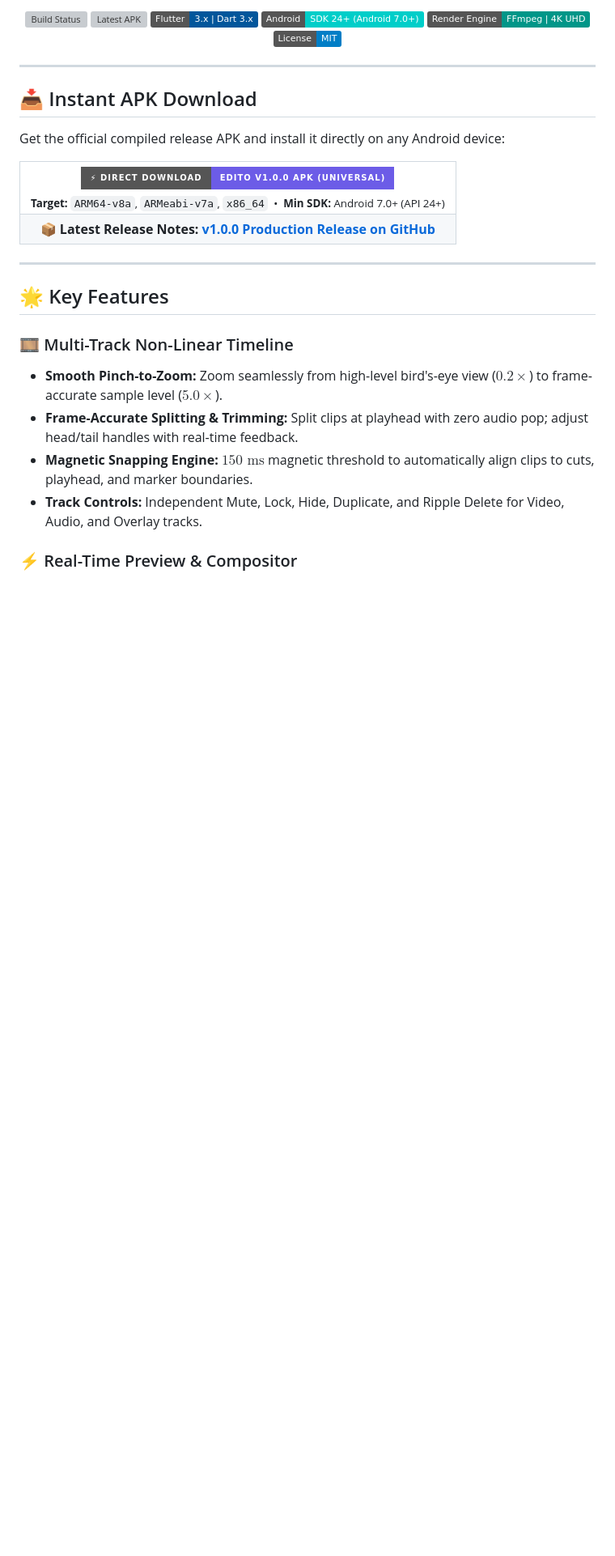
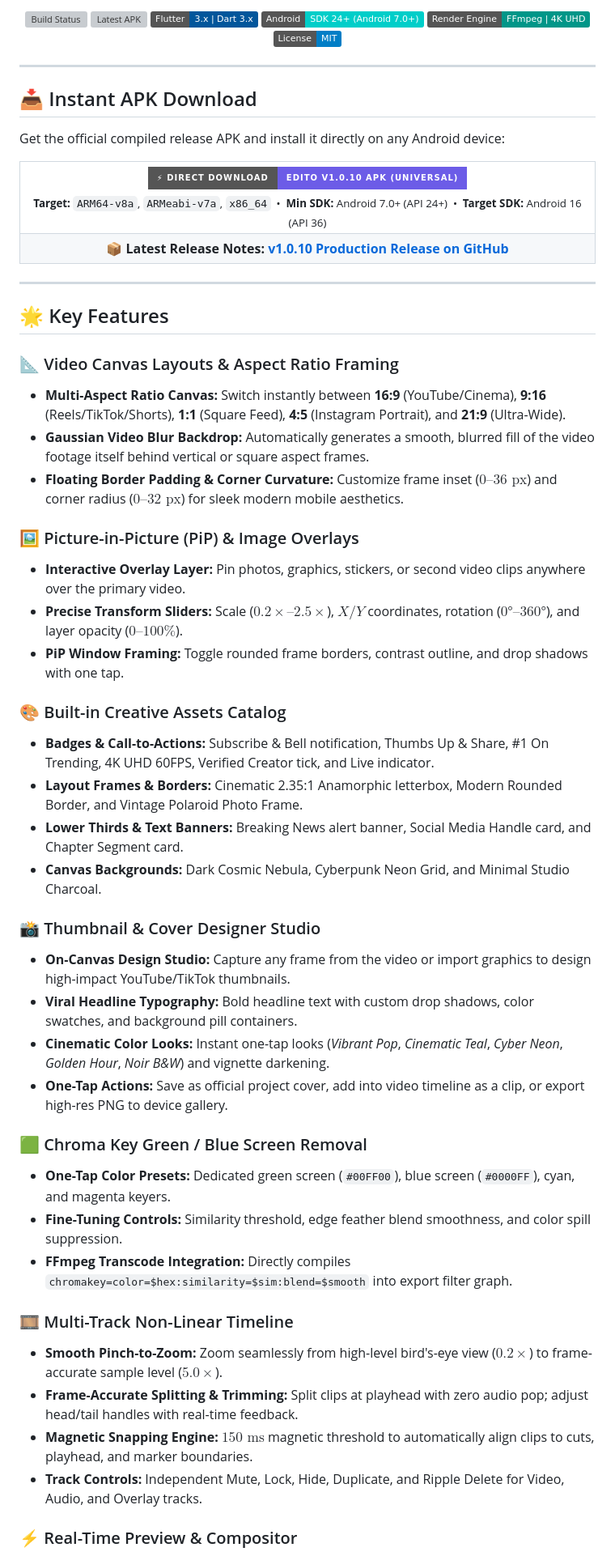
Before and after one commit to itssagarK/edito, a Markdown page: README.md, the part around one of its changes. Shown at 81% size. Rendered like a GitHub page; badges without logos; blank space fills up the shorter version; grey boxes are pictures that could not be loaded.

```diff
--- a/README.md
+++ b/README.md
@@ -39,16 +39,16 @@ Get the official compiled release APK and install it directly on any Android dev
 <table>
   <tr>
     <td align="center">
-      <a href="https://github.com/itssagarK/edito/releases/download/v1.0.0/app-release.apk">
-        <img src="https://img.shields.io/badge/⚡%20DIRECT%20DOWNLOAD-Edito%20v1.0.0%20APK%20(Universal)-6C5CE7?style=for-the-badge&logo=android&logoColor=white" height="42" alt="Download APK" />
+      <a href="https://github.com/itssagarK/edito/releases/download/v1.0.10/app-release.apk">
+        <img src="https://img.shields.io/badge/⚡%20DIRECT%20DOWNLOAD-Edito%20v1.0.10%20APK%20(Universal)-6C5CE7?style=for-the-badge&logo=android&logoColor=white" height="42" alt="Download APK" />
       </a>
       <br>
-      <sub><b>Target:</b> <code>ARM64-v8a</code>, <code>ARMeabi-v7a</code>, <code>x86_64</code> &nbsp;•&nbsp; <b>Min SDK:</b> Android 7.0+ (API 24+)</sub>
+      <sub><b>Target:</b> <code>ARM64-v8a</code>, <code>ARMeabi-v7a</code>, <code>x86_64</code> &nbsp;•&nbsp; <b>Min SDK:</b> Android 7.0+ (API 24+) &nbsp;•&nbsp; <b>Target SDK:</b> Android 16 (API 36)</sub>
     </td>
   </tr>
   <tr>
     <td align="center">
-      📦 <b>Latest Release Notes:</b> <a href="https://github.com/itssagarK/edito/releases/tag/v1.0.0"><b>v1.0.0 Production Release on GitHub</b></a>
+      📦 <b>Latest Release Notes:</b> <a href="https://github.com/itssagarK/edito/releases/tag/v1.0.10"><b>v1.0.10 Production Release on GitHub</b></a>
     </td>
   </tr>
 </table>
@@ -56,6 +56,33 @@ Get the official compiled release APK and install it directly on any Android dev
 ---
 
 ## 🌟 Key Features
+
+### 📐 Video Canvas Layouts & Aspect Ratio Framing
+- **Multi-Aspect Ratio Canvas:** Switch instantly between **16:9** (YouTube/Cinema), **9:16** (Reels/TikTok/Shorts), **1:1** (Square Feed), **4:5** (Instagram Portrait), and **21:9** (Ultra-Wide).
+- **Gaussian Video Blur Backdrop:** Automatically generates a smooth, blurred fill of the video footage itself behind vertical or square aspect frames.
+- **Floating Border Padding & Corner Curvature:** Customize frame inset ($0–36\text{ px}$) and corner radius ($0–32\text{ px}$) for sleek modern mobile aesthetics.
+
+### 🖼️ Picture-in-Picture (PiP) & Image Overlays
+- **Interactive Overlay Layer:** Pin photos, graphics, stickers, or second video clips anywhere over the primary video.
+- **Precise Transform Sliders:** Scale ($0.2\times–2.5\times$), $X/Y$ coordinates, rotation ($0°–360°$), and layer opacity ($0–100\%$).
+- **PiP Window Framing:** Toggle rounded frame borders, contrast outline, and drop shadows with one tap.
+
+### 🎨 Built-in Creative Assets Catalog
+- **Badges & Call-to-Actions:** Subscribe & Bell notification, Thumbs Up & Share, #1 On Trending, 4K UHD 60FPS, Verified Creator tick, and Live indicator.
+- **Layout Frames & Borders:** Cinematic 2.35:1 Anamorphic letterbox, Modern Rounded Border, and Vintage Polaroid Photo Frame.
+- **Lower Thirds & Text Banners:** Breaking News alert banner, Social Media Handle card, and Chapter Segment card.
+- **Canvas Backgrounds:** Dark Cosmic Nebula, Cyberpunk Neon Grid, and Minimal Studio Charcoal.
+
+### 📸 Thumbnail & Cover Designer Studio
+- **On-Canvas Design Studio:** Capture any frame from the video or import graphics to design high-impact YouTube/TikTok thumbnails.
+- **Viral Headline Typography:** Bold headline text with custom drop shadows, color swatches, and background pill containers.
+- **Cinematic Color Looks:** Instant one-tap looks (*Vibrant Pop*, *Cinematic Teal*, *Cyber Neon*, *Golden Hour*, *Noir B&W*) and vignette darkening.
+- **One-Tap Actions:** Save as official project cover, add into video timeline as a clip, or export high-res PNG to device gallery.
+
+### 🟩 Chroma Key Green / Blue Screen Removal
+- **One-Tap Color Presets:** Dedicated green screen (`#00FF00`), blue screen (`#0000FF`), cyan, and magenta keyers.
+- **Fine-Tuning Controls:** Similarity threshold, edge feather blend smoothness, and color spill suppression.
+- **FFmpeg Transcode Integration:** Directly compiles `chromakey=color=$hex:similarity=$sim:blend=$smooth` into export filter graph.
 
 ### 🎞️ Multi-Track Non-Linear Timeline
 - **Smooth Pinch-to-Zoom:** Zoom seamlessly from high-level bird's-eye view ($0.2\times$) to frame-accurate sample level ($5.0\times$).
```
Also changed, not shown: other parts of README.md (+12 -28 lines).
